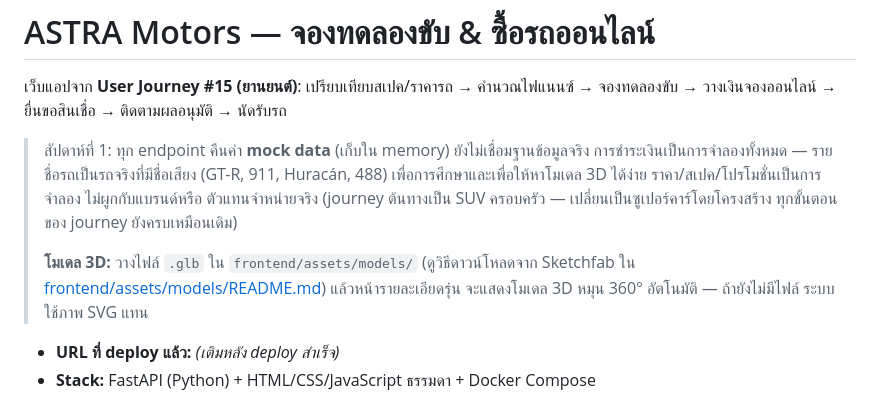
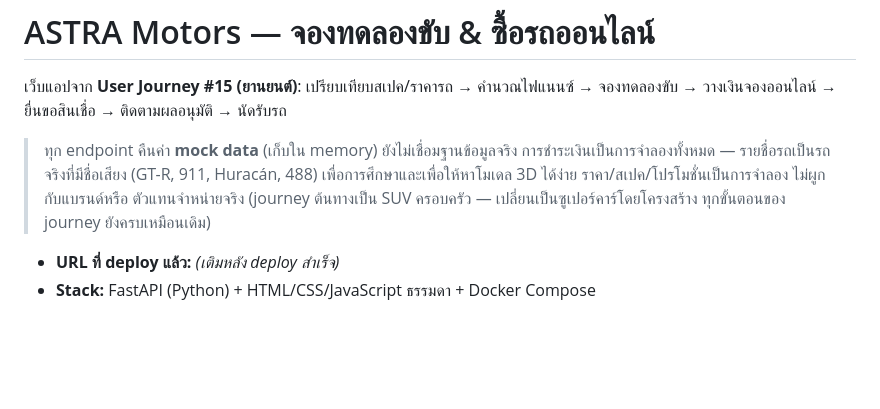
Before and after one commit to Etihw175/astra-motors, a Markdown page: README.md, the part around the change. Rendered like a GitHub page; blank space fills up the shorter version.

```diff
--- a/README.md
+++ b/README.md
@@ -3,15 +3,11 @@
 เว็บแอปจาก **User Journey #15 (ยานยนต์)**: เปรียบเทียบสเปค/ราคารถ → คำนวณไฟแนนซ์ → จองทดลองขับ →
 วางเงินจองออนไลน์ → ยื่นขอสินเชื่อ → ติดตามผลอนุมัติ → นัดรับรถ
 
-> สัปดาห์ที่ 1: ทุก endpoint คืนค่า **mock data** (เก็บใน memory) ยังไม่เชื่อมฐานข้อมูลจริง
+> ทุก endpoint คืนค่า **mock data** (เก็บใน memory) ยังไม่เชื่อมฐานข้อมูลจริง
 > การชำระเงินเป็นการจำลองทั้งหมด — รายชื่อรถเป็นรถจริงที่มีชื่อเสียง (GT-R, 911, Huracán, 488)
 > เพื่อการศึกษาและเพื่อให้หาโมเดล 3D ได้ง่าย ราคา/สเปค/โปรโมชั่นเป็นการจำลอง ไม่ผูกกับแบรนด์หรือ
 > ตัวแทนจำหน่ายจริง (journey ต้นทางเป็น SUV ครอบครัว — เปลี่ยนเป็นซูเปอร์คาร์โดยโครงสร้าง
 > ทุกขั้นตอนของ journey ยังครบเหมือนเดิม)
->
-> **โมเดล 3D:** วางไฟล์ `.glb` ใน `frontend/assets/models/` (ดูวิธีดาวน์โหลดจาก Sketchfab
-> ใน [frontend/assets/models/README.md](frontend/assets/models/README.md)) แล้วหน้ารายละเอียดรุ่น
-> จะแสดงโมเดล 3D หมุน 360° อัตโนมัติ — ถ้ายังไม่มีไฟล์ ระบบใช้ภาพ SVG แทน
 
 - **URL ที่ deploy แล้ว:** _(เติมหลัง deploy สำเร็จ)_
 - **Stack:** FastAPI (Python) + HTML/CSS/JavaScript ธรรมดา + Docker Compose
```
